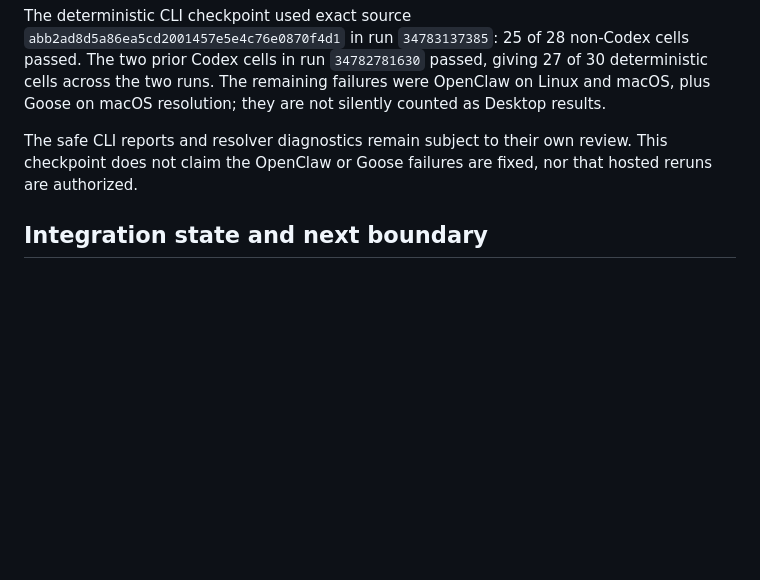
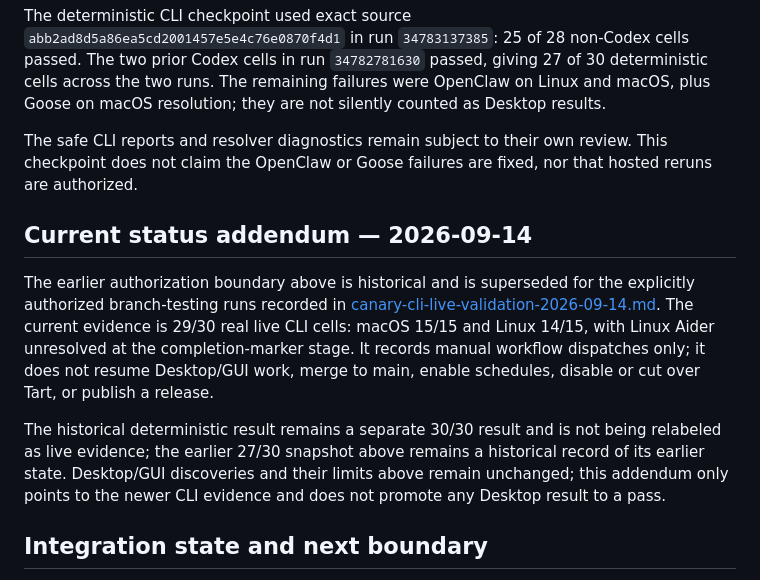
Before and after one commit to DavidLMS/nan-harness, a Markdown page: docs/canary-migration-checkpoint-2026-09-14.md, the part around the change. GitHub-like rendering; blank space fills up the shorter version.

Commit message:
docs(canary): record live CLI validation evidence

```diff
--- a/docs/canary-migration-checkpoint-2026-09-14.md
+++ b/docs/canary-migration-checkpoint-2026-09-14.md
@@ -82,6 +82,22 @@ The safe CLI reports and resolver diagnostics remain subject to their own
 review. This checkpoint does not claim the OpenClaw or Goose failures are
 fixed, nor that hosted reruns are authorized.
 
+## Current status addendum — 2026-09-14
+
+The earlier authorization boundary above is historical and is superseded for
+the explicitly authorized branch-testing runs recorded in
+[canary-cli-live-validation-2026-09-14.md](canary-cli-live-validation-2026-09-14.md).
+The current evidence is 29/30 real live CLI cells: macOS 15/15 and Linux
+14/15, with Linux Aider unresolved at the completion-marker stage. It records
+manual workflow dispatches only; it does not resume Desktop/GUI work, merge to
+main, enable schedules, disable or cut over Tart, or publish a release.
+
+The historical deterministic result remains a separate 30/30 result and is not
+being relabeled as live evidence; the earlier 27/30 snapshot above remains a
+historical record of its earlier state. Desktop/GUI discoveries and their
+limits above remain unchanged; this addendum only points to the newer CLI
+evidence and does not promote any Desktop result to a pass.
+
 ## Integration state and next boundary
 
 Desktop diagnostic work, CLI migration, live parity, release cutover,
```
Also changed, not shown: docs/canary-cli-live-validation-2026-09-14.md (added, +76 -0 lines).
